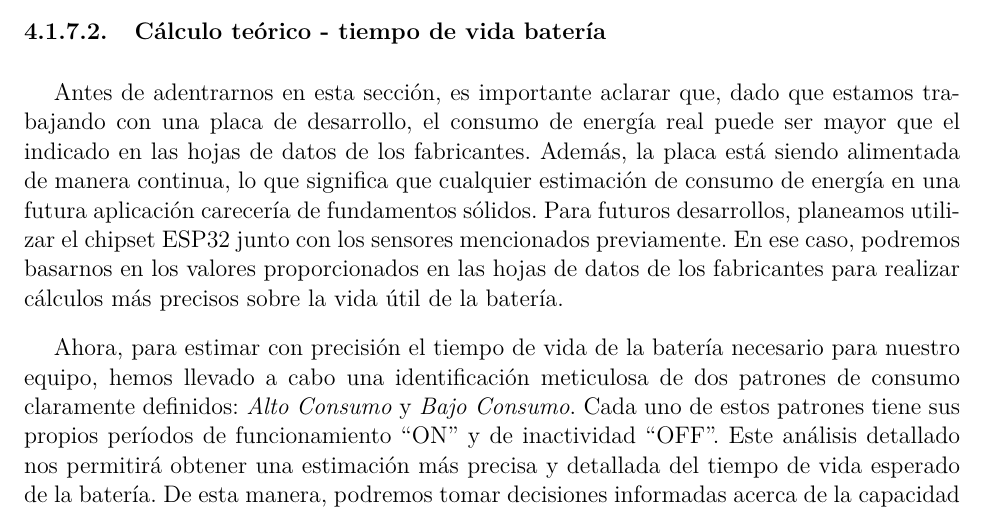
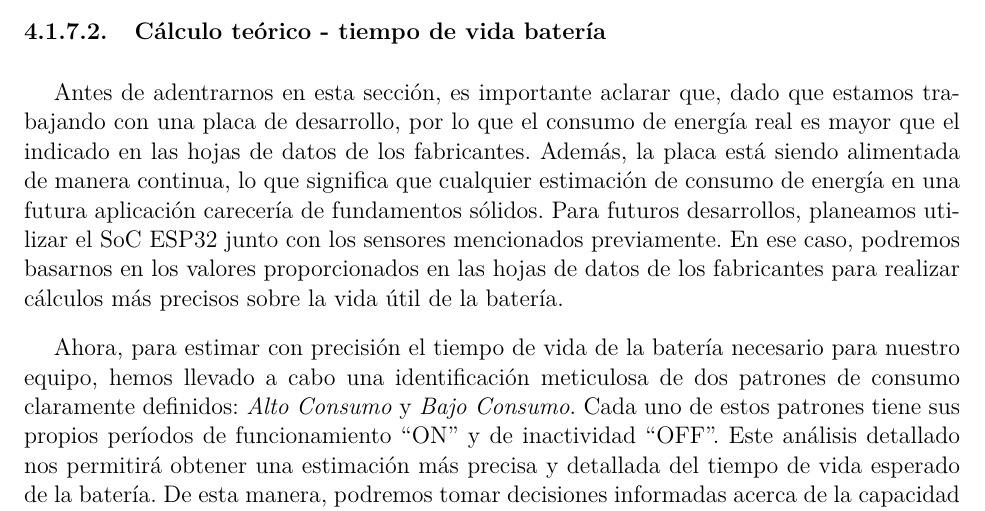
Before and after one commit to dsec-thesis/project_report, a LaTeX thesis (main.tex, which reads secciones/section_4/nodo_sensor.tex): part of page 44 of 89, cut so that both start at the same text. Compiled offline with pdfLaTeX; a missing font is replaced by an installed copy or a similar font; a LaTeX package or settings file that is missing is left out.

Commit message:
fix spelling errors

```diff
--- a/secciones/section_4/nodo_sensor.tex
+++ b/secciones/section_4/nodo_sensor.tex
@@ -358,7 +358,7 @@ Para la construcción del nodo sensor haremos uso de tres de ellos:
 
 
 \subsubsubsection{Cálculo teórico - tiempo de vida batería}
-Antes de adentrarnos en esta sección, es importante aclarar que, dado que estamos trabajando con una placa de desarrollo, el consumo de energía real puede ser mayor que el indicado en las hojas de datos de los fabricantes. Además, la placa está siendo alimentada de manera continua, lo que significa que cualquier estimación de consumo de energía en una futura aplicación carecería de fundamentos sólidos. Para futuros desarrollos, planeamos utilizar el chipset ESP32 junto con los sensores mencionados previamente. En ese caso, podremos basarnos en los valores proporcionados en las hojas de datos de los fabricantes para realizar cálculos más precisos sobre la vida útil de la batería.
+Antes de adentrarnos en esta sección, es importante aclarar que, dado que estamos trabajando con una placa de desarrollo, por lo que el consumo de energía real es mayor que el indicado en las hojas de datos de los fabricantes. Además, la placa está siendo alimentada de manera continua, lo que significa que cualquier estimación de consumo de energía en una futura aplicación carecería de fundamentos sólidos. Para futuros desarrollos, planeamos utilizar el SoC ESP32 junto con los sensores mencionados previamente. En ese caso, podremos basarnos en los valores proporcionados en las hojas de datos de los fabricantes para realizar cálculos más precisos sobre la vida útil de la batería.
 
 Ahora, para estimar con precisión el tiempo de vida de la batería necesario para nuestro equipo, hemos llevado a cabo una identificación meticulosa de dos patrones de consumo claramente definidos: \textit{Alto Consumo} y \textit{Bajo Consumo}. Cada uno de estos patrones tiene sus propios períodos de funcionamiento \quotes{ON} y de inactividad \quotes{OFF}. Este análisis detallado nos permitirá obtener una estimación más precisa y detallada del tiempo de vida esperado de la batería. De esta manera, podremos tomar decisiones informadas acerca de la capacidad y durabilidad óptimas para el sistema electrónico en cuestión. Es importante destacar que este enfoque se basa en la observación de que muchos sistemas IoT pasan la mayor parte de su tiempo en modo de bajo consumo, alternando con breves períodos de funcionamiento activo.
 
```
